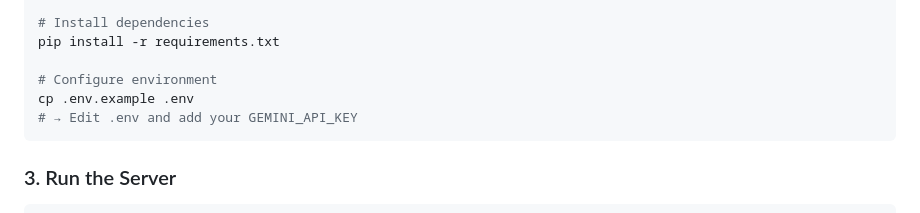
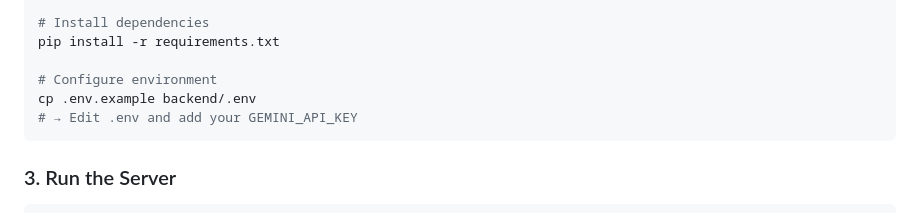
Before and after one commit to whyshhhh/Glitch-and-Glam, a Markdown page: README.md, the part around the change. GitHub-like rendering.

````diff
--- a/README.md
+++ b/README.md
@@ -25,7 +25,7 @@ venv\Scripts\activate           # Windows
 pip install -r requirements.txt
 
 # Configure environment
-cp .env.example .env
+cp .env.example backend/.env
 # → Edit .env and add your GEMINI_API_KEY
 ```
 
````
